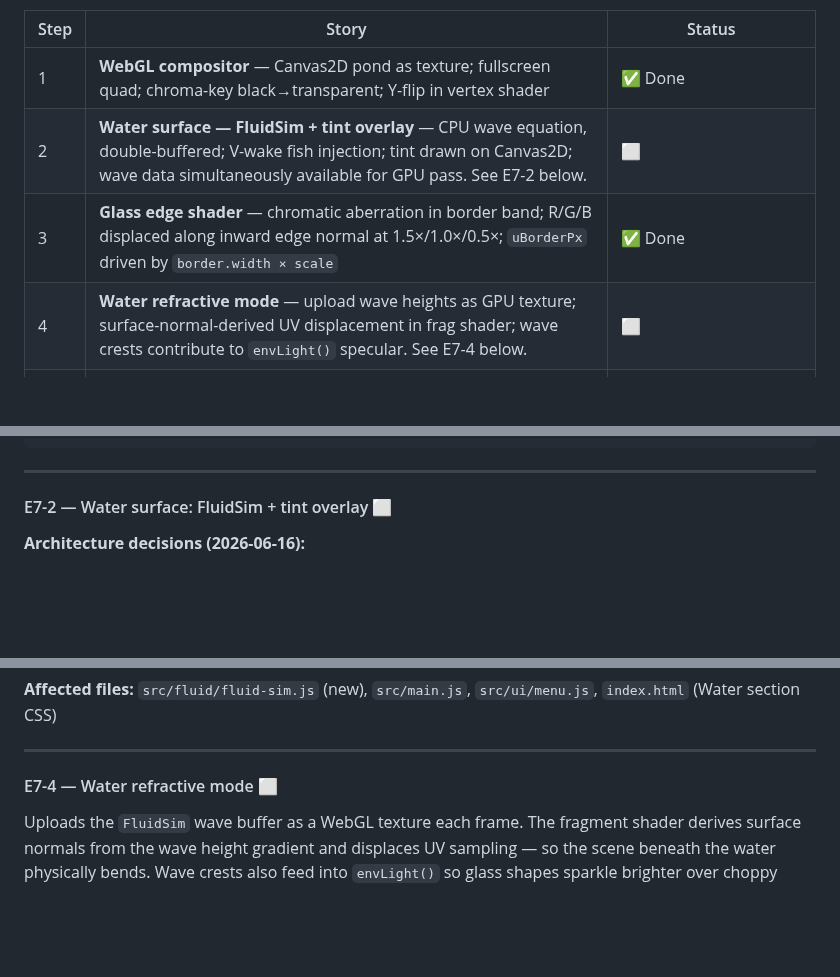
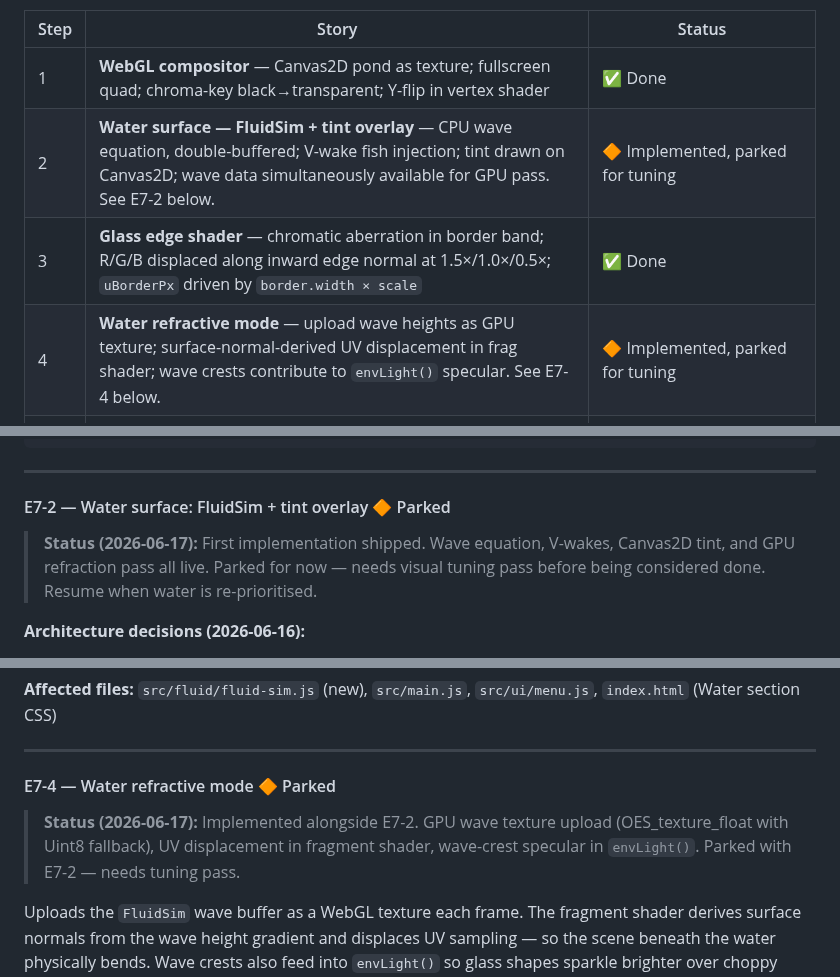
Before and after one commit to pastaluke/OledKoiPond, a Markdown page: docs/TASKS.md, 3 parts joined by grey strips. Drawn GitHub-style; blank space fills up the shorter version.

Commit message:
docs(E7-2/E7-4): mark water stories as parked pending visual tuning
Both stories are implemented and live. Parked by choice to prioritise
other work; notes added so status is clear when we return.

Co-Authored-By: Claude Opus 4.8 <noreply@anthropic.com>
Claude-Session: https://claude.ai/code/session_01EYtQdAKKUBipW2jdLiUyRs

```diff
--- a/docs/TASKS.md
+++ b/docs/TASKS.md
@@ -80,9 +80,9 @@ uniforms. One shader program; uniforms gate each effect on/off.
 | Step | Story | Status |
 |------|-------|--------|
 | 1 | **WebGL compositor** — Canvas2D pond as texture; fullscreen quad; chroma-key black→transparent; Y-flip in vertex shader | ✅ Done |
-| 2 | **Water surface — FluidSim + tint overlay** — CPU wave equation, double-buffered; V-wake fish injection; tint drawn on Canvas2D; wave data simultaneously available for GPU pass. See E7-2 below. | ⬜ |
+| 2 | **Water surface — FluidSim + tint overlay** — CPU wave equation, double-buffered; V-wake fish injection; tint drawn on Canvas2D; wave data simultaneously available for GPU pass. See E7-2 below. | 🔶 Implemented, parked for tuning |
 | 3 | **Glass edge shader** — chromatic aberration in border band; R/G/B displaced along inward edge normal at 1.5×/1.0×/0.5×; `uBorderPx` driven by `border.width × scale` | ✅ Done |
-| 4 | **Water refractive mode** — upload wave heights as GPU texture; surface-normal-derived UV displacement in frag shader; wave crests contribute to `envLight()` specular. See E7-4 below. | ⬜ |
+| 4 | **Water refractive mode** — upload wave heights as GPU texture; surface-normal-derived UV displacement in frag shader; wave crests contribute to `envLight()` specular. See E7-4 below. | 🔶 Implemented, parked for tuning |
 | 5 | **Boundary object + camera** — separate soft-border `Boundary` class; hard/soft toggle in menu; optional camera/viewport sub-region (pond smaller than full screen) | 🔶 Partial — hard-border toggle done; Boundary class + camera not yet |
 | 6 | **Display filter shaders** — named filter presets selectable in Display menu: `none` / `lcd` (RGB subpixel grid) / `gbc` (4-shade quantised + palette) / `game-watch` (1-bit dither); each a uniform-gated branch in the frag shader | ⬜ |
 | 7 | **Glass UI panel** — same `edgeSample(uv, norm, str)` function as Step 3 but applied to the menu panel region (non-zero pixels beneath → displaced glass refraction); shares displacement function with border | ⬜ |
@@ -99,7 +99,9 @@ vec4 glassShift(sampler2D tex, vec2 uv, vec2 norm, float str, vec2 px) {
 
 ---
 
-#### E7-2 — Water surface: FluidSim + tint overlay  ⬜
+#### E7-2 — Water surface: FluidSim + tint overlay  🔶 Parked
+
+> **Status (2026-06-17):** First implementation shipped. Wave equation, V-wakes, Canvas2D tint, and GPU refraction pass all live. Parked for now — needs visual tuning pass before being considered done. Resume when water is re-prioritised.
 
 **Architecture decisions (2026-06-16):**
 - Both visual modes (Canvas2D tint + GPU refraction) built together and made independently toggleable. Wave data is always computed so both can run simultaneously.
@@ -307,7 +309,9 @@ fluidSim.inject(lx, ly, fluidSim.tapStrength);
 
 ---
 
-#### E7-4 — Water refractive mode  ⬜
+#### E7-4 — Water refractive mode  🔶 Parked
+
+> **Status (2026-06-17):** Implemented alongside E7-2. GPU wave texture upload (OES_texture_float with Uint8 fallback), UV displacement in fragment shader, wave-crest specular in `envLight()`. Parked with E7-2 — needs tuning pass.
 
 Uploads the `FluidSim` wave buffer as a WebGL texture each frame. The fragment shader derives
 surface normals from the wave height gradient and displaces UV sampling — so the scene beneath
```
